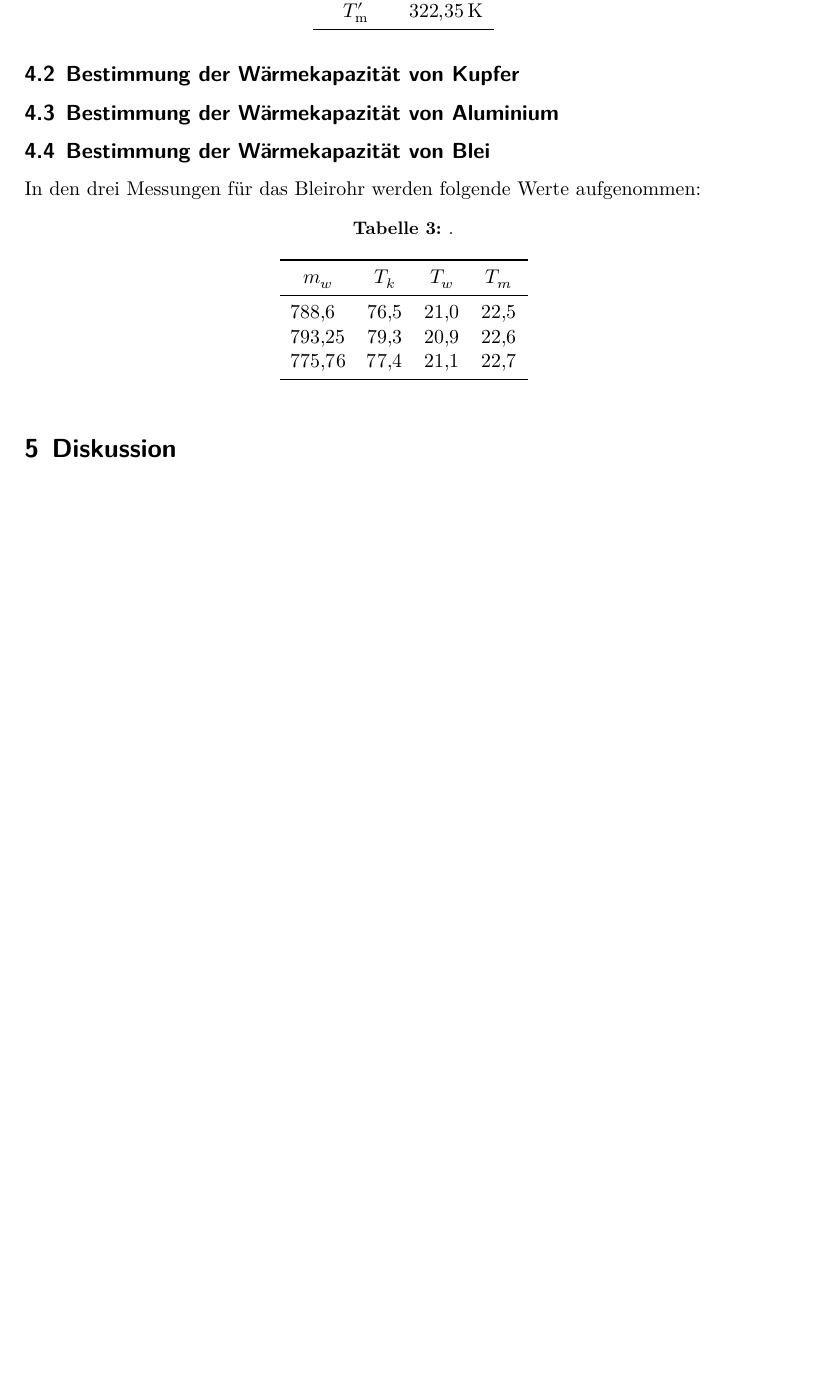
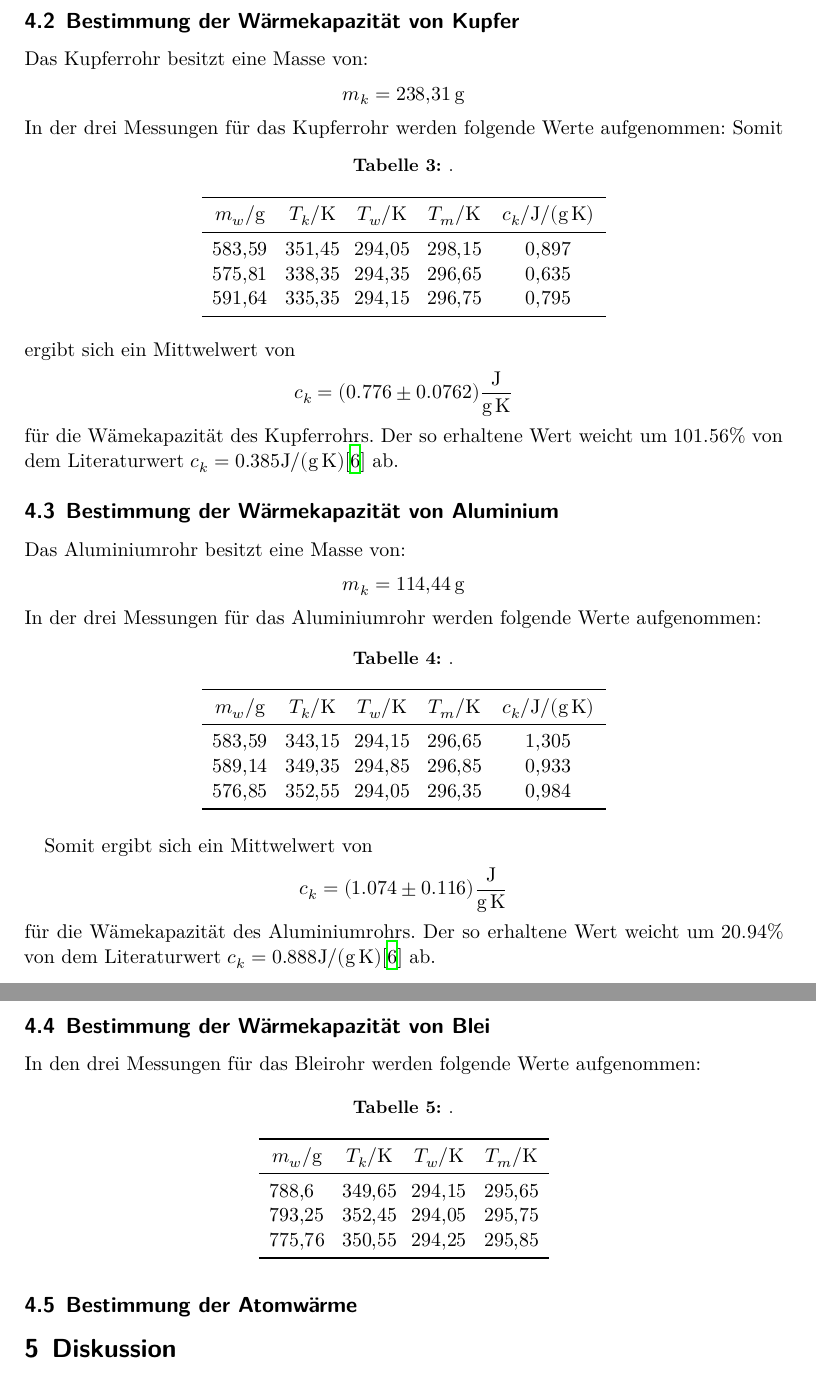
Before and after one commit to piethoff/v201, a LaTeX document (main.tex, which reads content/auswertung.tex): part of page 6 of 6 before the commit and two parts of pages 6 and 7 of 7 after it, the two joined at a grey line, cut at the place of the change, the shorter picture padded with empty space. Compiled offline with XeLaTeX.

Commit message:
added auswertung alu and kupfer

```diff
--- a/content/auswertung.tex
+++ b/content/auswertung.tex
@@ -25,21 +25,68 @@ und Formel \eqref{eqn:gefaess} ergibt sich für das Kalorimeter die Wärmekapazi
 c_gm_g = \SI{338.96}{\joule\per\kelvin}
 \end{equation*}
 \subsection{Bestimmung der Wärmekapazität von Kupfer}
-%
+Das Kupferrohr besitzt eine Masse von:
+\begin{equation*}
+	m_k= \SI{238.31}{\gram}
+\end{equation*}
+In der drei Messungen für das Kupferrohr werden folgende Werte aufgenommen:
+\begin{table}[h]
+    \centering
+    \caption{.}
+    \begin{tabular}{S[table-format=3.2(0)e0] S[table-format=2.1(0)e0] S[table-format=2.1(0)e0] S[table-format=2.1(0)e0] S[table-format=1.3(0)e0] }
+        \toprule
+        {$m_w/\si{\gram}$} &       {$T_k/\si{\kelvin}$} &       {$T_w/\si{\kelvin}$} &       {$T_m/\si{\kelvin}$} &       {$c_k/\si{\joule\per\gram\per\kelvin}$}\\
+        \midrule
+        583.59   & 351.45  & 294.05  & 298.15  &  0.897\\
+        575.81   & 338.35  & 294.35  & 296.65  &  0.635\\
+        591.64   & 335.35  & 294.15  & 296.75  &  0.795\\
+        \bottomrule
+    \end{tabular}
+\end{table}
+Somit ergibt sich ein Mittwelwert von
+\begin{equation*}
+	c_k=(0.776\pm 0.0762)\si{\joule\per\gram\per\kelvin}
+\end{equation*}
+für die Wämekapazität des Kupferrohrs.
+Der so erhaltene Wert weicht um $101.56\%$ von dem Literaturwert $c_k=0.385\si{\joule\per\gram\per\kelvin}$\cite{waermeleit} ab.
 \subsection{Bestimmung der Wärmekapazität von Aluminium}
-%
+Das Aluminiumrohr besitzt eine Masse von:
+\begin{equation*}
+	m_k= \SI{114.44}{\gram}
+\end{equation*}
+In der drei Messungen für das Aluminiumrohr werden folgende Werte aufgenommen:
+\begin{table}[H]
+    \centering
+    \caption{.}
+    \begin{tabular}{S[table-format=3.2(0)e0] S[table-format=2.1(0)e0] S[table-format=2.1(0)e0] S[table-format=2.1(0)e0] S[table-format=1.3(0)e0] }
+        \toprule
+        {$m_w/\si{\gram}$} &       {$T_k/\si{\kelvin}$} &       {$T_w/\si{\kelvin}$} &       {$T_m/\si{\kelvin}$} &       {$c_k/\si{\joule\per\gram\per\kelvin}$}\\
+        \midrule
+        583.59   & 343.15  & 294.15  & 296.65  & 1.305 \\
+        589.14   & 349.35  & 294.85  & 296.85  & 0.933\\
+        576.85   & 352.55  & 294.05  & 296.35  & 0.984\\
+        \bottomrule
+    \end{tabular}
+\end{table}
+Somit ergibt sich ein Mittwelwert von
+\begin{equation*}
+	c_k=(1.074\pm 0.116)\si{\joule\per\gram\per\kelvin}
+\end{equation*}
+für die Wämekapazität des Aluminiumrohrs.
+Der so erhaltene Wert weicht um $20.94\%$ von dem Literaturwert $c_k=0.888\si{\joule\per\gram\per\kelvin}$\cite{waermeleit} ab.
 \subsection{Bestimmung der Wärmekapazität von Blei}
 In den drei Messungen für das Bleirohr werden folgende Werte aufgenommen:
-\begin{table}
+\begin{table}[H]
     \centering
     \caption{.}
     \begin{tabular}{S[table-format=3.2(0)e0] S[table-format=2.1(0)e0] S[table-format=2.1(0)e0] S[table-format=2.1(0)e0] }
         \toprule
-        {$m_w$} &       {$T_k$} &       {$T_w$} &       {$T_m$} \\
+        {$m_w/\si{\gram}$} &       {$T_k/\si{\kelvin}$} &       {$T_w/\si{\kelvin}$} &       {$T_m/\si{\kelvin}$} \\
         \midrule
-        788.6   & 76.5  & 21.0  & 22.5  \\
-        793.25  & 79.3  & 20.9  & 22.6  \\
-        775.76  & 77.4  & 21.1  & 22.7  \\
+        788.6   & 349.65  & 294.15  & 295.65  \\
+        793.25  & 352.45  & 294.05  & 295.75  \\
+        775.76  & 350.55  & 294.25  & 295.85  \\
         \bottomrule
     \end{tabular}
 \end{table}
+\subsection{Bestimmung der Atomwärme}
```
Also changed, not shown: content/durchfuehrung.tex (+1 -1 lines), content/auswertung.tex (2 more changed lines).
